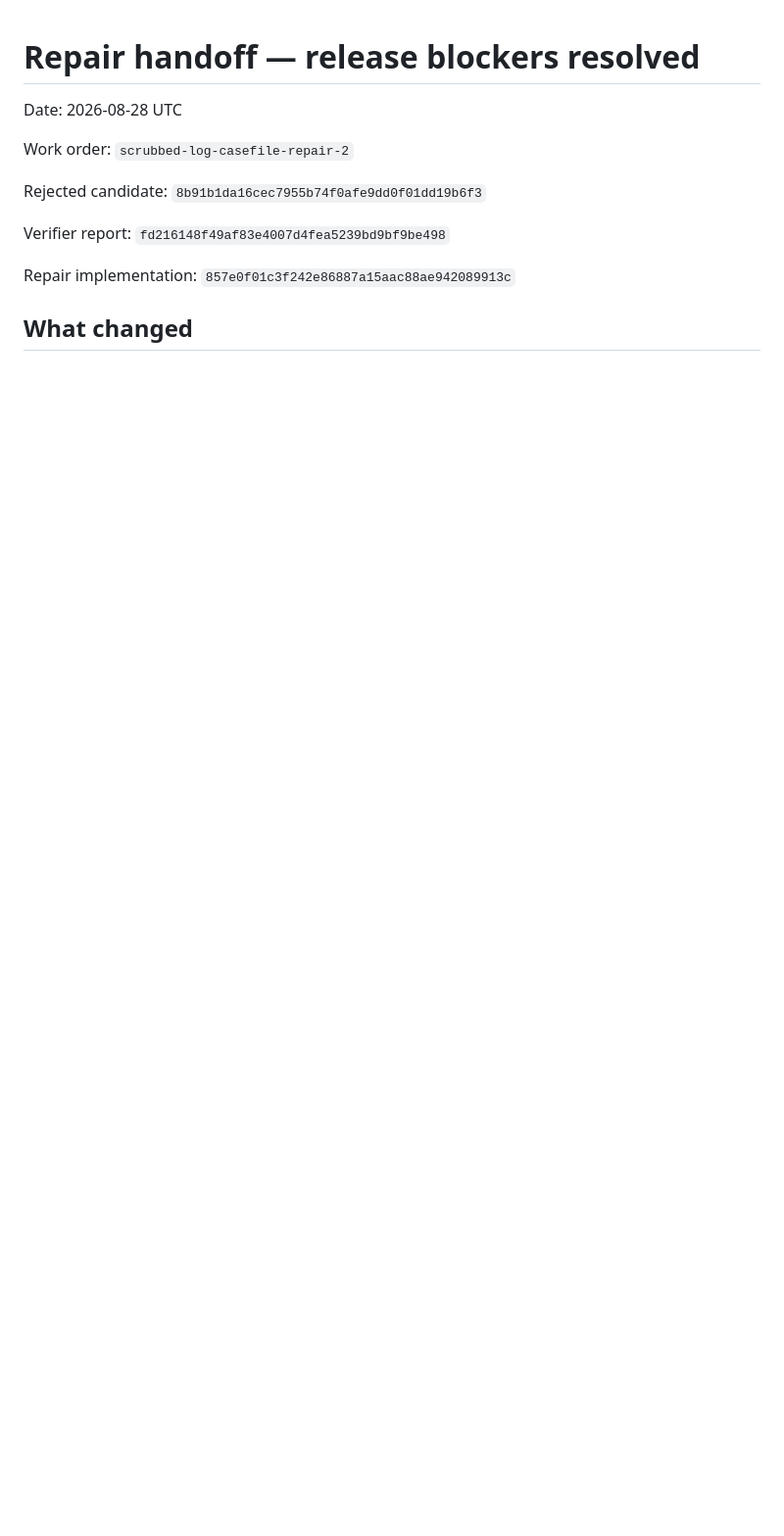
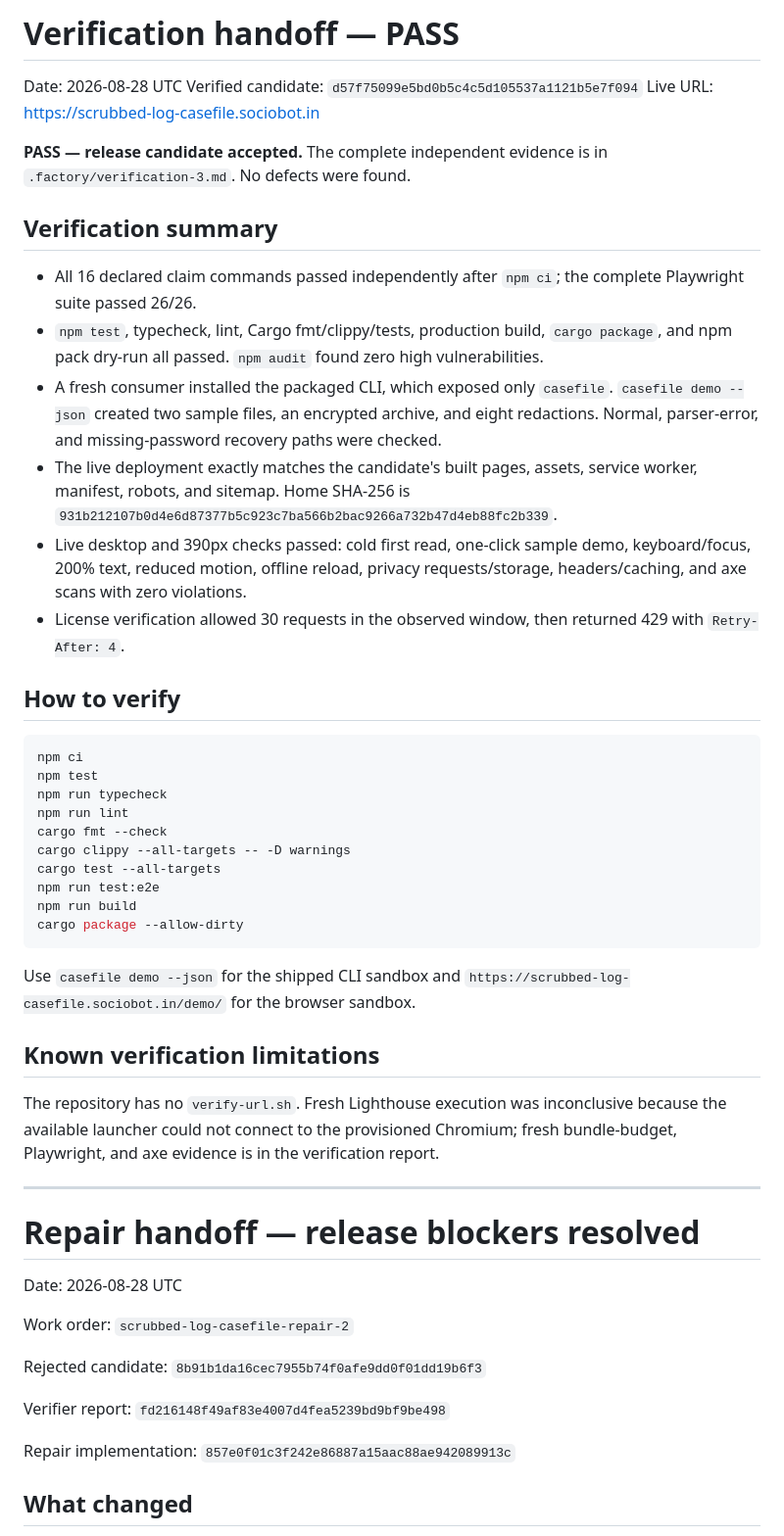
Before and after one commit to B-Divyesh/sf-scrubbed-log-casefile, a Markdown page: .factory/handoff.md, the part around the change. Shown at 98% size. GitHub-like rendering; blank space fills up the shorter version.

Commit message:
docs: record verification pass

````diff
--- a/.factory/handoff.md
+++ b/.factory/handoff.md
@@ -1,3 +1,59 @@
+# Verification handoff — PASS
+
+Date: 2026-08-28 UTC
+Verified candidate: `d57f75099e5bd0b5c4c5d105537a1121b5e7f094`
+Live URL: <https://scrubbed-log-casefile.sociobot.in>
+
+**PASS — release candidate accepted.** The complete independent evidence is
+in `.factory/verification-3.md`. No defects were found.
+
+## Verification summary
+
+- All 16 declared claim commands passed independently after `npm ci`; the
+  complete Playwright suite passed 26/26.
+- `npm test`, typecheck, lint, Cargo fmt/clippy/tests, production build,
+  `cargo package`, and npm pack dry-run all passed. `npm audit` found zero
+  high vulnerabilities.
+- A fresh consumer installed the packaged CLI, which exposed only `casefile`.
+  `casefile demo --json` created two sample files, an encrypted archive, and
+  eight redactions. Normal, parser-error, and missing-password recovery paths
+  were checked.
+- The live deployment exactly matches the candidate's built pages, assets,
+  service worker, manifest, robots, and sitemap. Home SHA-256 is
+  `931b212107b0d4e6d87377b5c923c7ba566b2bac9266a732b47d4eb88fc2b339`.
+- Live desktop and 390px checks passed: cold first read, one-click sample
+  demo, keyboard/focus, 200% text, reduced motion, offline reload, privacy
+  requests/storage, headers/caching, and axe scans with zero violations.
+- License verification allowed 30 requests in the observed window, then
+  returned 429 with `Retry-After: 4`.
+
+## How to verify
+
+```sh
+npm ci
+npm test
+npm run typecheck
+npm run lint
+cargo fmt --check
+cargo clippy --all-targets -- -D warnings
+cargo test --all-targets
+npm run test:e2e
+npm run build
+cargo package --allow-dirty
+```
+
+Use `casefile demo --json` for the shipped CLI sandbox and
+`https://scrubbed-log-casefile.sociobot.in/demo/` for the browser sandbox.
+
+## Known verification limitations
+
+The repository has no `verify-url.sh`. Fresh Lighthouse execution was
+inconclusive because the available launcher could not connect to the
+provisioned Chromium; fresh bundle-budget, Playwright, and axe evidence is in
+the verification report.
+
+---
+
 # Repair handoff — release blockers resolved
 
 Date: 2026-08-28 UTC
````
Also changed, not shown: .factory/verification-3.md (added, +134 -0 lines).
